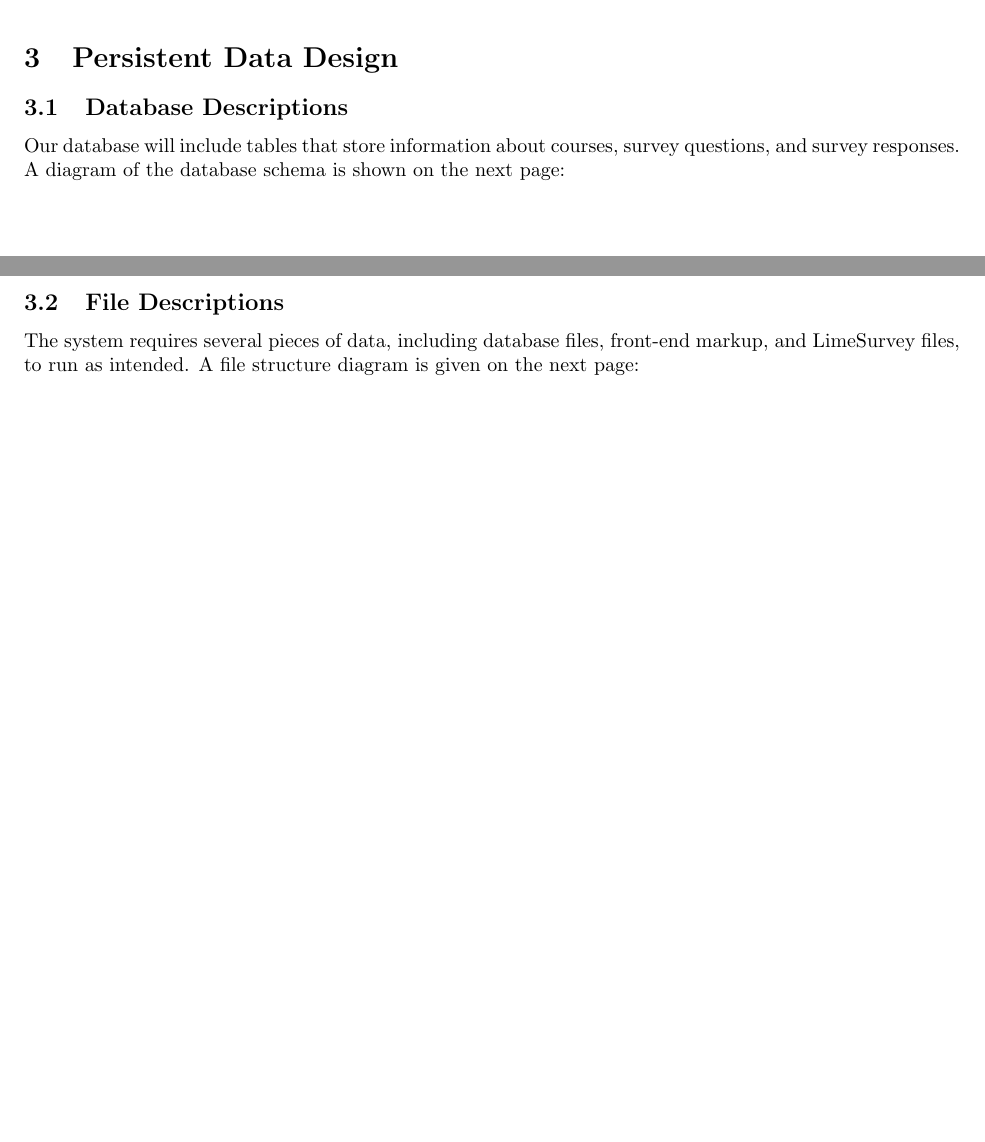
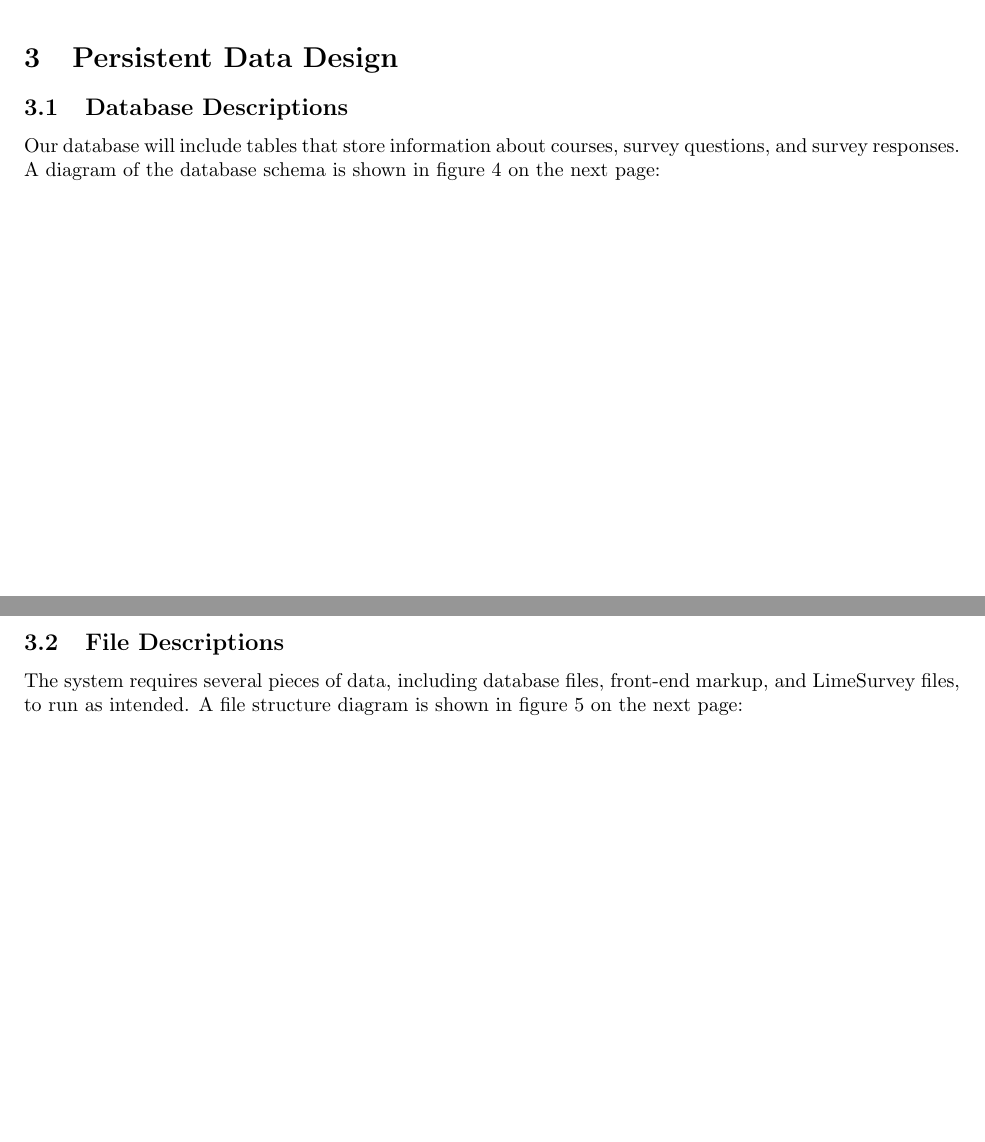
Before and after one commit to stanleysmall/capstone, a LaTeX document (documents/sdd.tex): two parts of pages 6 and 7 of 19, joined at a grey line, cut so that both start at the same text, the shorter picture padded with empty space. Compiled offline with pdfLaTeX.

Commit message:
Added Figure References

```diff
--- a/documents/sdd.tex
+++ b/documents/sdd.tex
@@ -154,7 +154,7 @@ POST & /results & updates a list of survey results for a given course\\
 \section{Persistent Data Design}
 \subsection{Database Descriptions}
 
-Our database will include tables that store information about courses, survey questions, and survey responses. A diagram of the database schema is shown on the next page:
+Our database will include tables that store information about courses, survey questions, and survey responses. A diagram of the database schema is shown in figure 4 on the next page:
 
 \vspace{3in}
 \begin{center}
@@ -171,7 +171,7 @@ The database contains six object tables and two relationship tables. The \textbf
 
 \subsection{File Descriptions}
 
-The system requires several pieces of data, including database files, front-end markup, and LimeSurvey files, to run as intended. A file structure diagram is given on the next page:
+The system requires several pieces of data, including database files, front-end markup, and LimeSurvey files, to run as intended. A file structure diagram is shown in figure 5 on the next page:
 
 \newpage
 \begin{center}
```
